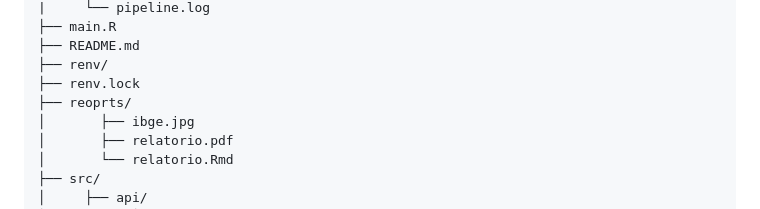
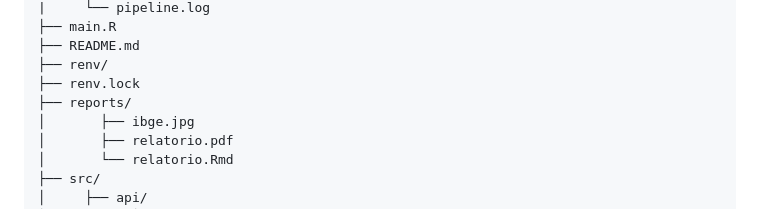
Before and after one commit to jcarlossc/ibge-api-report-r, a Markdown page: README.md, the part around the change. Drawn GitHub-style.

Commit message:
Fix typo in directory name from 'reoprts' to 'reports'

```diff
--- a/README.md
+++ b/README.md
@@ -37,7 +37,7 @@ ibge-api-report-r/
 ├── README.md
 ├── renv/
 ├── renv.lock
-├── reoprts/
+├── reports/
 │       ├── ibge.jpg
 │       ├── relatorio.pdf
 │       └── relatorio.Rmd
```
